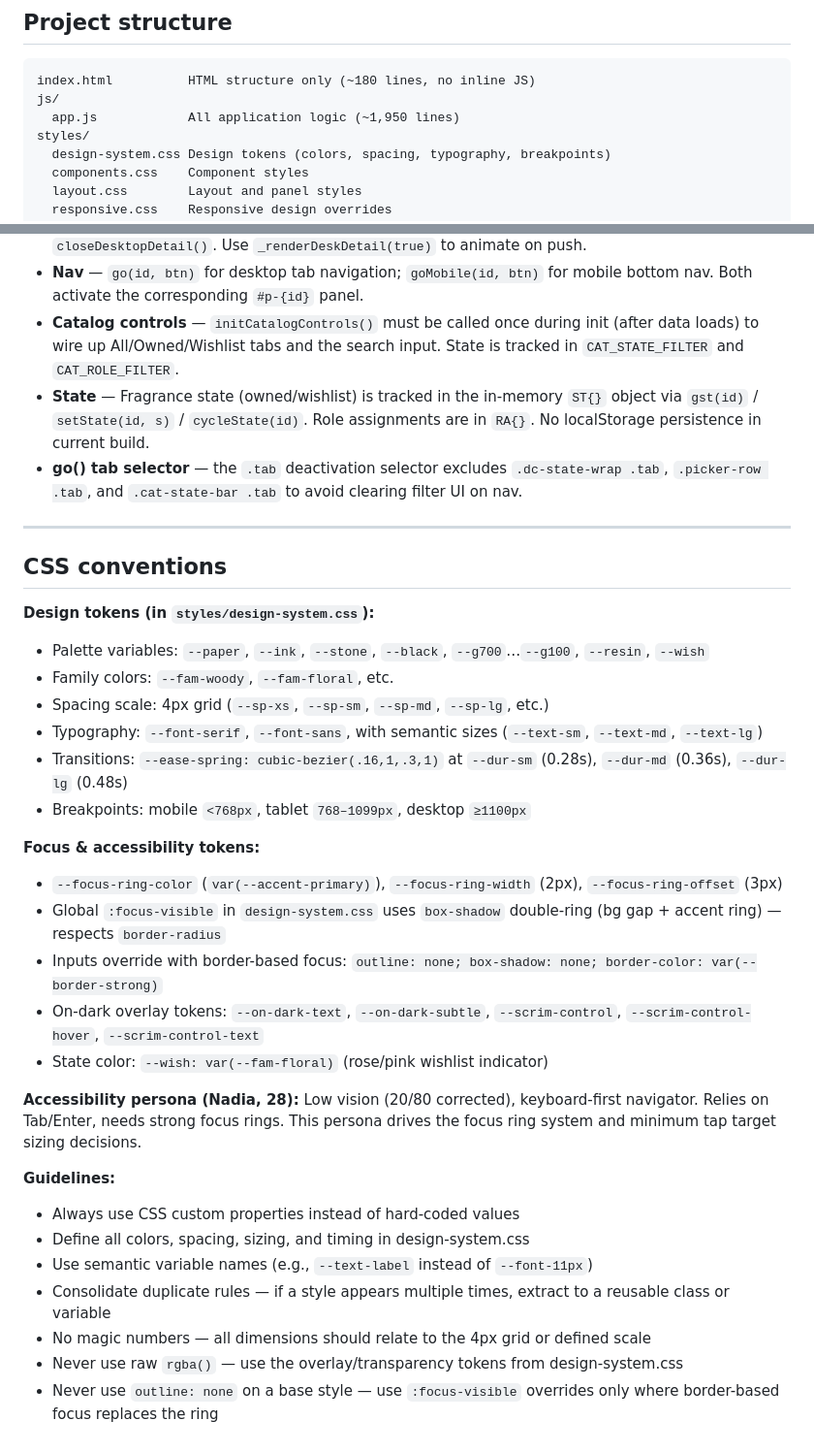
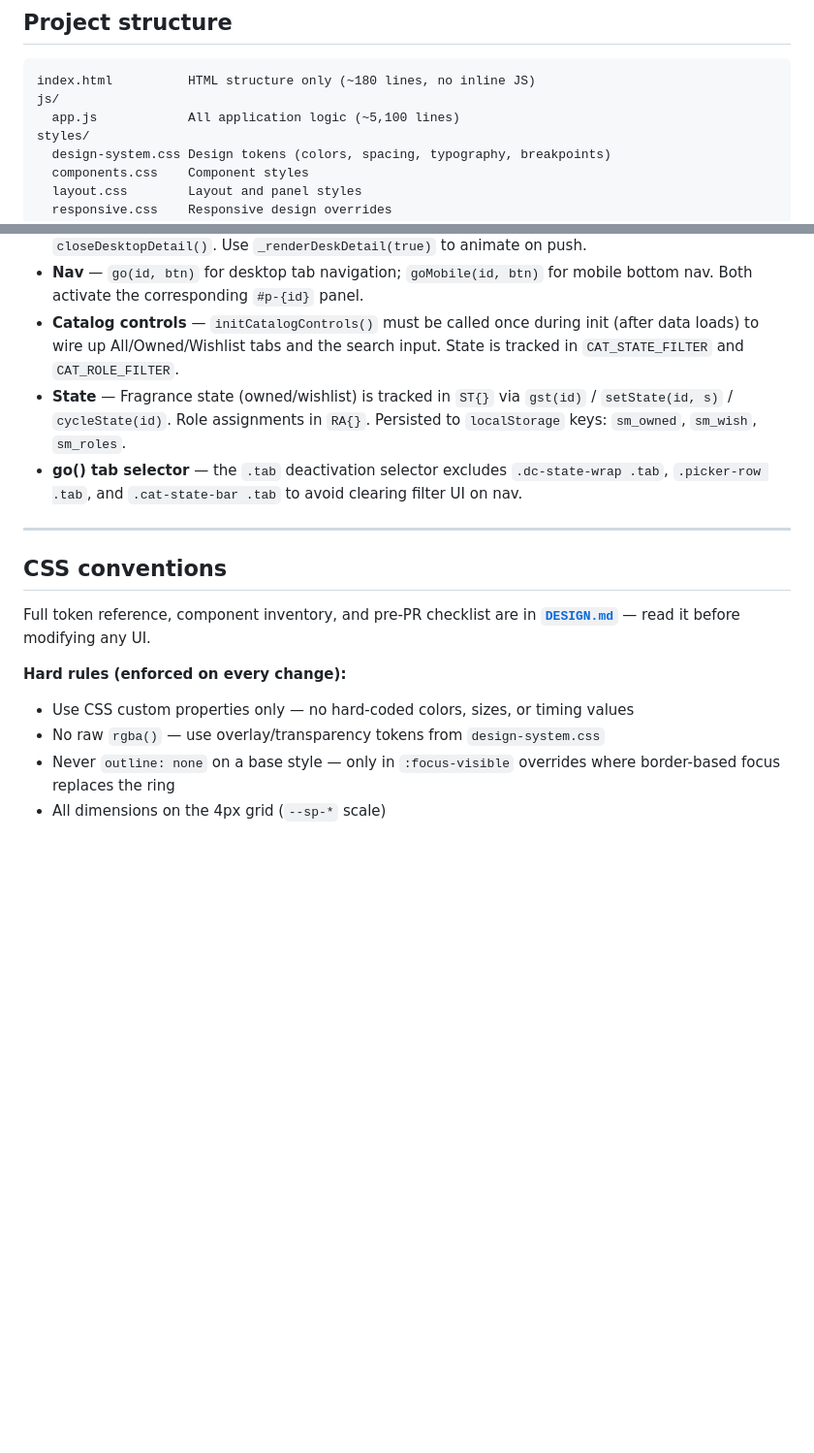
Before and after one commit to matthewlew/scentmap, a Markdown page: CLAUDE.md, 2 parts joined by grey strips. Shown at 97% size. GitHub-like rendering; blank space fills up the shorter version.

Commit message:
updates to todos and claude md to use design systems

````diff
--- a/CLAUDE.md
+++ b/CLAUDE.md
@@ -11,7 +11,7 @@ This file describes the development workflow and conventions for the Scentmap pr
 ```
 index.html          HTML structure only (~180 lines, no inline JS)
 js/
-  app.js            All application logic (~1,950 lines)
+  app.js            All application logic (~5,100 lines)
 styles/
   design-system.css Design tokens (colors, spacing, typography, breakpoints)
   components.css    Component styles
@@ -85,36 +80,17 @@ Use `preview_eval` with `location.href = 'http://localhost:3000/?v=' + Date.now(
 - **Desktop detail panel** — `pushDesktopDetail(renderFn)` / `openDesktopDetail(renderFn)` / `closeDesktopDetail()`. Use `_renderDeskDetail(true)` to animate on push.
 - **Nav** — `go(id, btn)` for desktop tab navigation; `goMobile(id, btn)` for mobile bottom nav. Both activate the corresponding `#p-{id}` panel.
 - **Catalog controls** — `initCatalogControls()` must be called once during init (after data loads) to wire up All/Owned/Wishlist tabs and the search input. State is tracked in `CAT_STATE_FILTER` and `CAT_ROLE_FILTER`.
-- **State** — Fragrance state (owned/wishlist) is tracked in the in-memory `ST{}` object via `gst(id)` / `setState(id, s)` / `cycleState(id)`. Role assignments are in `RA{}`. No localStorage persistence in current build.
+- **State** — Fragrance state (owned/wishlist) is tracked in `ST{}` via `gst(id)` / `setState(id, s)` / `cycleState(id)`. Role assignments in `RA{}`. Persisted to `localStorage` keys: `sm_owned`, `sm_wish`, `sm_roles`.
 - **go() tab selector** — the `.tab` deactivation selector excludes `.dc-state-wrap .tab`, `.picker-row .tab`, and `.cat-state-bar .tab` to avoid clearing filter UI on nav.
 
 ---
 
 ## CSS conventions
 
-**Design tokens (in `styles/design-system.css`):**
-- Palette variables: `--paper`, `--ink`, `--stone`, `--black`, `--g700`…`--g100`, `--resin`, `--wish`
-- Family colors: `--fam-woody`, `--fam-floral`, etc.
-- Spacing scale: 4px grid (`--sp-xs`, `--sp-sm`, `--sp-md`, `--sp-lg`, etc.)
-- Typography: `--font-serif`, `--font-sans`, with semantic sizes (`--text-sm`, `--text-md`, `--text-lg`)
-- Transitions: `--ease-spring: cubic-bezier(.16,1,.3,1)` at `--dur-sm` (0.28s), `--dur-md` (0.36s), `--dur-lg` (0.48s)
-- Breakpoints: mobile `<768px`, tablet `768–1099px`, desktop `≥1100px`
+Full token reference, component inventory, and pre-PR checklist are in **[`DESIGN.md`](./DESIGN.md)** — read it before modifying any UI.
 
-**Focus & accessibility tokens:**
-- `--focus-ring-color` (`var(--accent-primary)`), `--focus-ring-width` (2px), `--focus-ring-offset` (3px)
-- Global `:focus-visible` in `design-system.css` uses `box-shadow` double-ring (bg gap + accent ring) — respects `border-radius`
-- Inputs override with border-based focus: `outline: none; box-shadow: none; border-color: var(--border-strong)`
-- On-dark overlay tokens: `--on-dark-text`, `--on-dark-subtle`, `--scrim-control`, `--scrim-control-hover`, `--scrim-control-text`
-- State color: `--wish: var(--fam-floral)` (rose/pink wishlist indicator)
-
-**Accessibility persona (Nadia, 28):**
-Low vision (20/80 corrected), keyboard-first navigator. Relies on Tab/Enter, needs strong focus rings. This persona drives the focus ring system and minimum tap target sizing decisions.
-
-**Guidelines:**
-- Always use CSS custom properties instead of hard-coded values
-- Define all colors, spacing, sizing, and timing in design-system.css
-- Use semantic variable names (e.g., `--text-label` instead of `--font-11px`)
-- Consolidate duplicate rules — if a style appears multiple times, extract to a reusable class or variable
-- No magic numbers — all dimensions should relate to the 4px grid or defined scale
-- Never use raw `rgba()` — use the overlay/transparency tokens from design-system.css
-- Never use `outline: none` on a base style — use `:focus-visible` overrides only where border-based focus replaces the ring
+**Hard rules (enforced on every change):**
+- Use CSS custom properties only — no hard-coded colors, sizes, or timing values
+- No raw `rgba()` — use overlay/transparency tokens from `design-system.css`
+- Never `outline: none` on a base style — only in `:focus-visible` overrides where border-based focus replaces the ring
+- All dimensions on the 4px grid (`--sp-*` scale)
````
Also changed, not shown: other parts of CLAUDE.md (+4 -9 lines), TODOS.md (+25 -1 lines).
